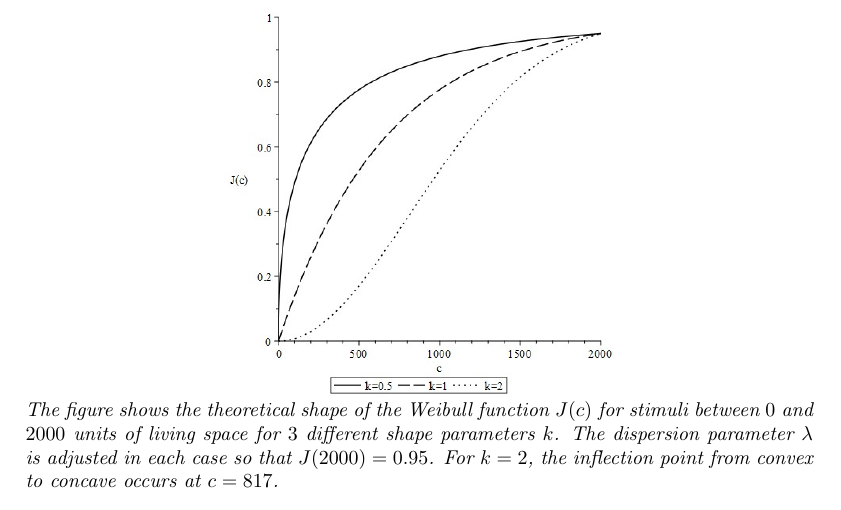
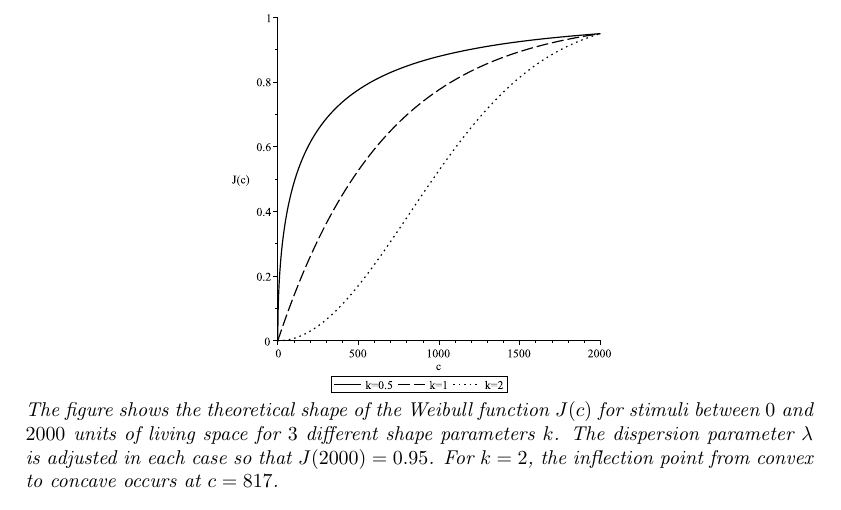
Before and after one commit to alephmembeth/need-reference-point, a LaTeX document (preprint/need_reference_point.tex): part of page 11 of 48, cut so that both start at the same text. Compiled offline with pdfLaTeX.

Commit message:
Update figure

```diff
--- a/preprint/need_reference_point.tex
+++ b/preprint/need_reference_point.tex
@@ -258,7 +258,7 @@ In other words, we investigate whether the participants find the potential endow
 
 \begin{figure}[h!t!]
    \centering
-   \includegraphics[width=0.5\linewidth]{figures/figure_1.jpg}
+   \includegraphics[width=0.5\linewidth]{figures/figure_1.pdf}
    \begin{minipage}{\linewidth}
    \footnotesize
    \textit{The figure shows the theoretical shape of the Weibull function $J(c)$ for stimuli between $0$ and $2000$ units of living space for $3$ different shape parameters $k$. The dispersion parameter $\lambda$ is adjusted in each case so that $J(2000)=0.95$. For $k=2$, the inflection point from convex to concave occurs at $c=817$.}
```
Also changed, not shown: preprint/figures/figure_1.jpg (deleted), preprint/figures/figure_1.pdf (added), preprint/need_reference_point.pdf.
